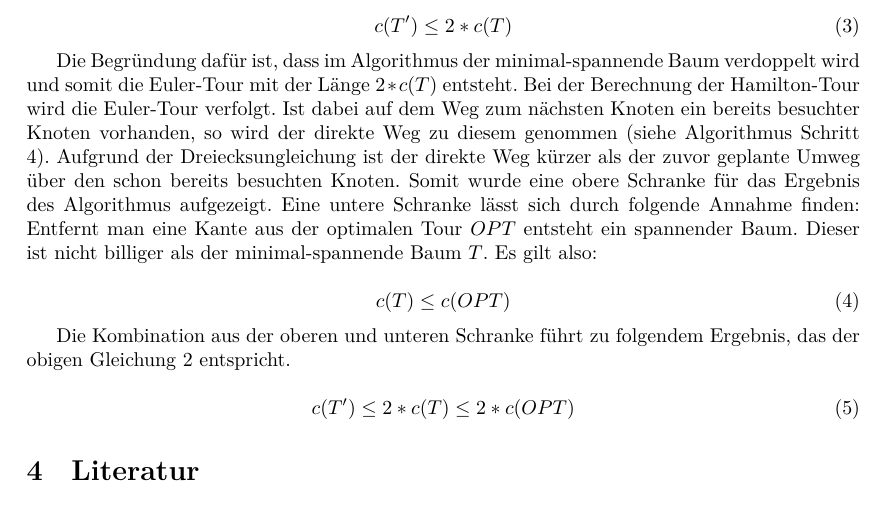
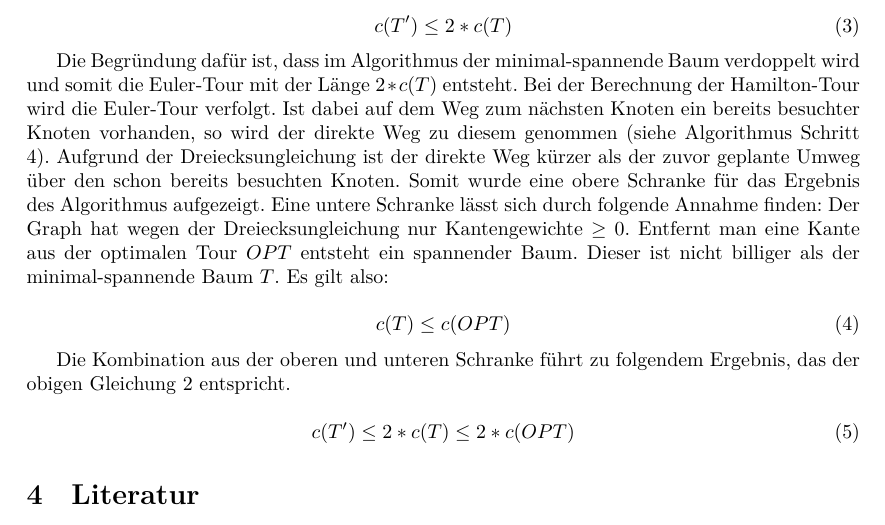
Before and after one commit to albertkasdorf/MMI-Hamiltonsche-Grafen-und-das-TSP, a LaTeX document (Ausarbeitung/Ausarbeitung.tex): part of page 14 of 14, cut so that both start at the same text. Compiled offline with XeLaTeX.

Commit message:
Ergänzung Kantengewichte in der Ausarbeitung

```diff
--- a/Ausarbeitung/Ausarbeitung.tex
+++ b/Ausarbeitung/Ausarbeitung.tex
@@ -1025,7 +1025,7 @@ Dieser Satz lässt sich wie folgt beweisen. Die Tour $T'$ kann maximal doppelt s
 c(T') \leq 2 * c(T)
 \end{equation}
 
-Die Begründung dafür ist, dass im Algorithmus der minimal-spannende Baum verdoppelt wird und somit die Euler-Tour mit der Länge $2 * c(T)$ entsteht. Bei der Berechnung der Hamilton-Tour wird die Euler-Tour verfolgt. Ist dabei auf dem Weg zum nächsten Knoten ein bereits besuchter Knoten vorhanden, so wird der direkte Weg zu diesem genommen (siehe Algorithmus Schritt 4). Aufgrund der Dreiecksungleichung ist der direkte Weg kürzer als der zuvor geplante Umweg über den schon bereits besuchten Knoten. Somit wurde eine obere Schranke für das Ergebnis des Algorithmus aufgezeigt. Eine untere Schranke lässt sich durch folgende Annahme finden: Entfernt man eine Kante aus der optimalen Tour $OPT$ entsteht ein spannender Baum. Dieser ist nicht billiger als der minimal-spannende Baum $T$. Es gilt also:
+Die Begründung dafür ist, dass im Algorithmus der minimal-spannende Baum verdoppelt wird und somit die Euler-Tour mit der Länge $2 * c(T)$ entsteht. Bei der Berechnung der Hamilton-Tour wird die Euler-Tour verfolgt. Ist dabei auf dem Weg zum nächsten Knoten ein bereits besuchter Knoten vorhanden, so wird der direkte Weg zu diesem genommen (siehe Algorithmus Schritt 4). Aufgrund der Dreiecksungleichung ist der direkte Weg kürzer als der zuvor geplante Umweg über den schon bereits besuchten Knoten. Somit wurde eine obere Schranke für das Ergebnis des Algorithmus aufgezeigt. Eine untere Schranke lässt sich durch folgende Annahme finden: Der Graph hat wegen der Dreiecksungleichung nur Kantengewichte $\geq0$. Entfernt man eine Kante aus der optimalen Tour $OPT$ entsteht ein spannender Baum. Dieser ist nicht billiger als der minimal-spannende Baum $T$. Es gilt also:
 
 \begin{equation}
 c(T) \leq c(OPT)
```
